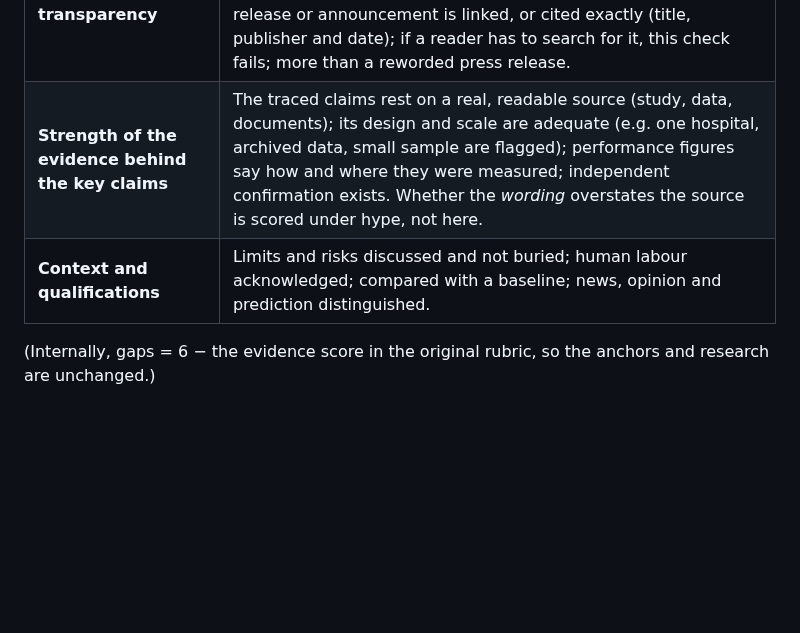
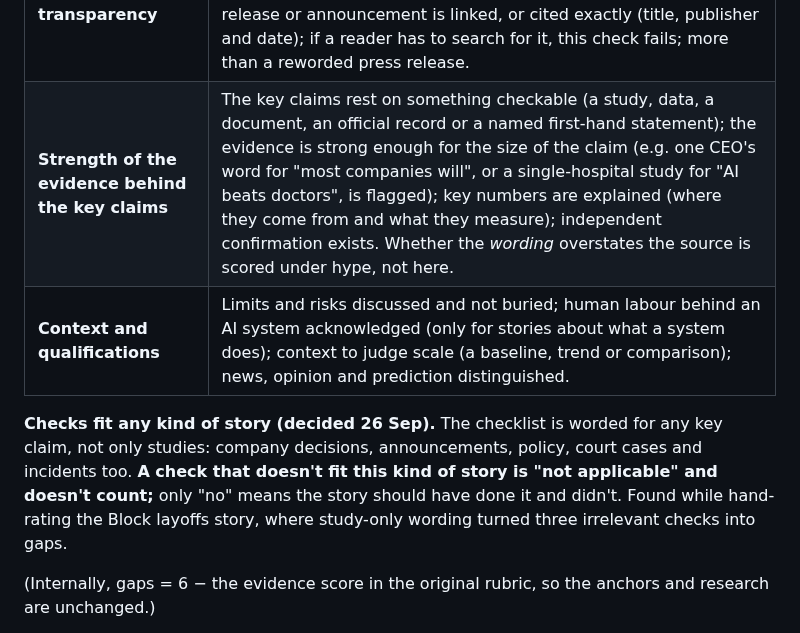
Before and after one commit to LeylaTurk/AI-Builders-Conference, a Markdown page: master-project-brief.md, the part around the change. Rendered like a GitHub page; blank space fills up the shorter version.

Commit message:
Brief: Parts S and C worded for any kind of story; checks that don't fit are not applicable
Co-Authored-By: Claude Opus 5.5 <noreply@anthropic.com>
Claude-Session: https://claude.ai/code/session_01PBkhBvGJjuYg6RR97ZxZ2j

```diff
--- a/master-project-brief.md
+++ b/master-project-brief.md
@@ -110,8 +110,10 @@ The **gaps** rating combines three parts, each shown in the breakdown (formula:
 | Part | Checks for gaps in |
 | --- | --- |
 | **Source transparency** | The people and organisations quoted are named; at least one independent expert; conflicts of interest disclosed; the article **points readers straight to its source**: the study, report, press release or announcement is linked, or cited exactly (title, publisher and date); if a reader has to search for it, this check fails; more than a reworded press release. |
-| **Strength of the evidence behind the key claims** | The traced claims rest on a real, readable source (study, data, documents); its design and scale are adequate (e.g. one hospital, archived data, small sample are flagged); performance figures say how and where they were measured; independent confirmation exists. Whether the *wording* overstates the source is scored under hype, not here. |
-| **Context and qualifications** | Limits and risks discussed and not buried; human labour acknowledged; compared with a baseline; news, opinion and prediction distinguished. |
+| **Strength of the evidence behind the key claims** | The key claims rest on something checkable (a study, data, a document, an official record or a named first-hand statement); the evidence is strong enough for the size of the claim (e.g. one CEO's word for "most companies will", or a single-hospital study for "AI beats doctors", is flagged); key numbers are explained (where they come from and what they measure); independent confirmation exists. Whether the *wording* overstates the source is scored under hype, not here. |
+| **Context and qualifications** | Limits and risks discussed and not buried; human labour behind an AI system acknowledged (only for stories about what a system does); context to judge scale (a baseline, trend or comparison); news, opinion and prediction distinguished. |
+
+**Checks fit any kind of story (decided 26 Sep).** The checklist is worded for any key claim, not only studies: company decisions, announcements, policy, court cases and incidents too. **A check that doesn't fit this kind of story is "not applicable" and doesn't count;** only "no" means the story should have done it and didn't. Found while hand-rating the Block layoffs story, where study-only wording turned three irrelevant checks into gaps.
 
 (Internally, gaps = 6 − the evidence score in the original rubric, so the anchors and research are unchanged.)
 
```
